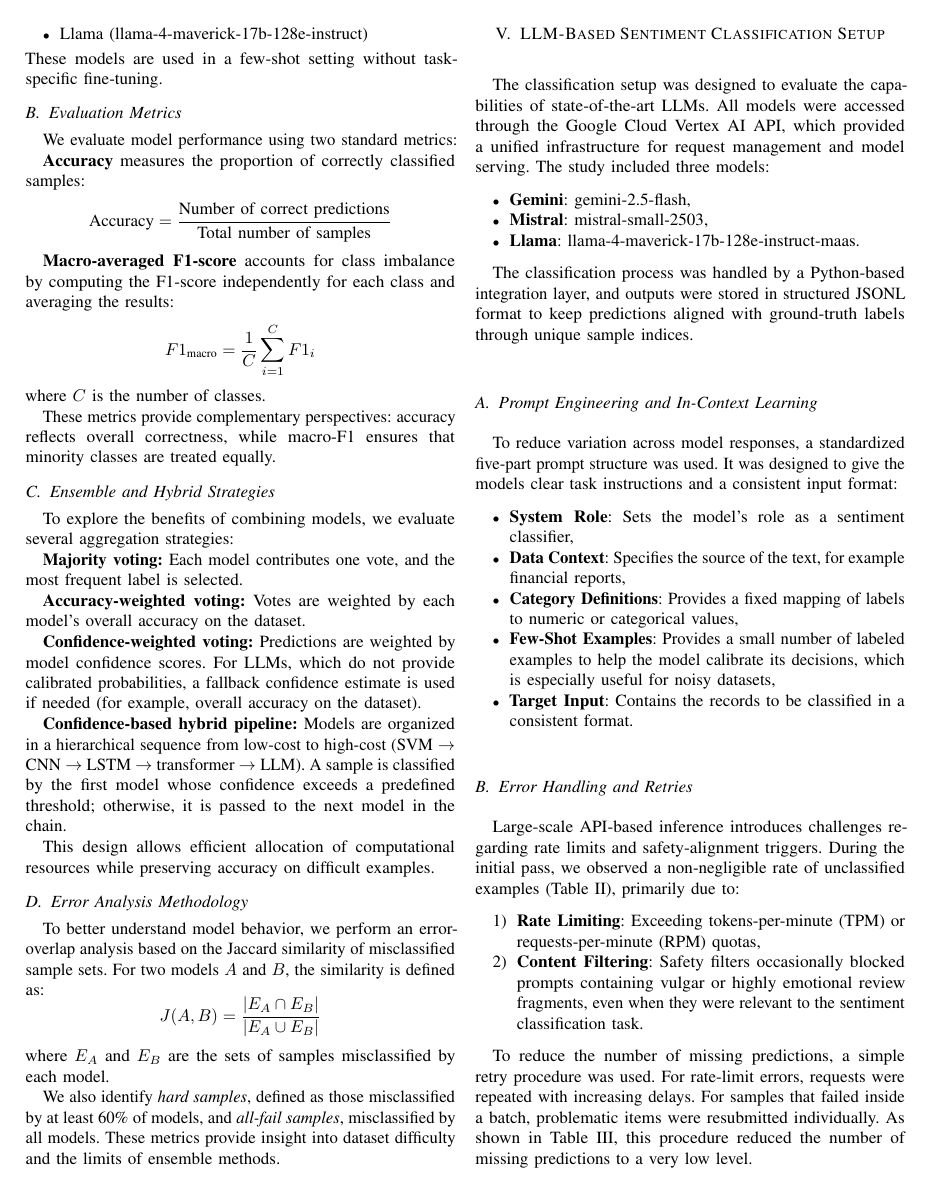
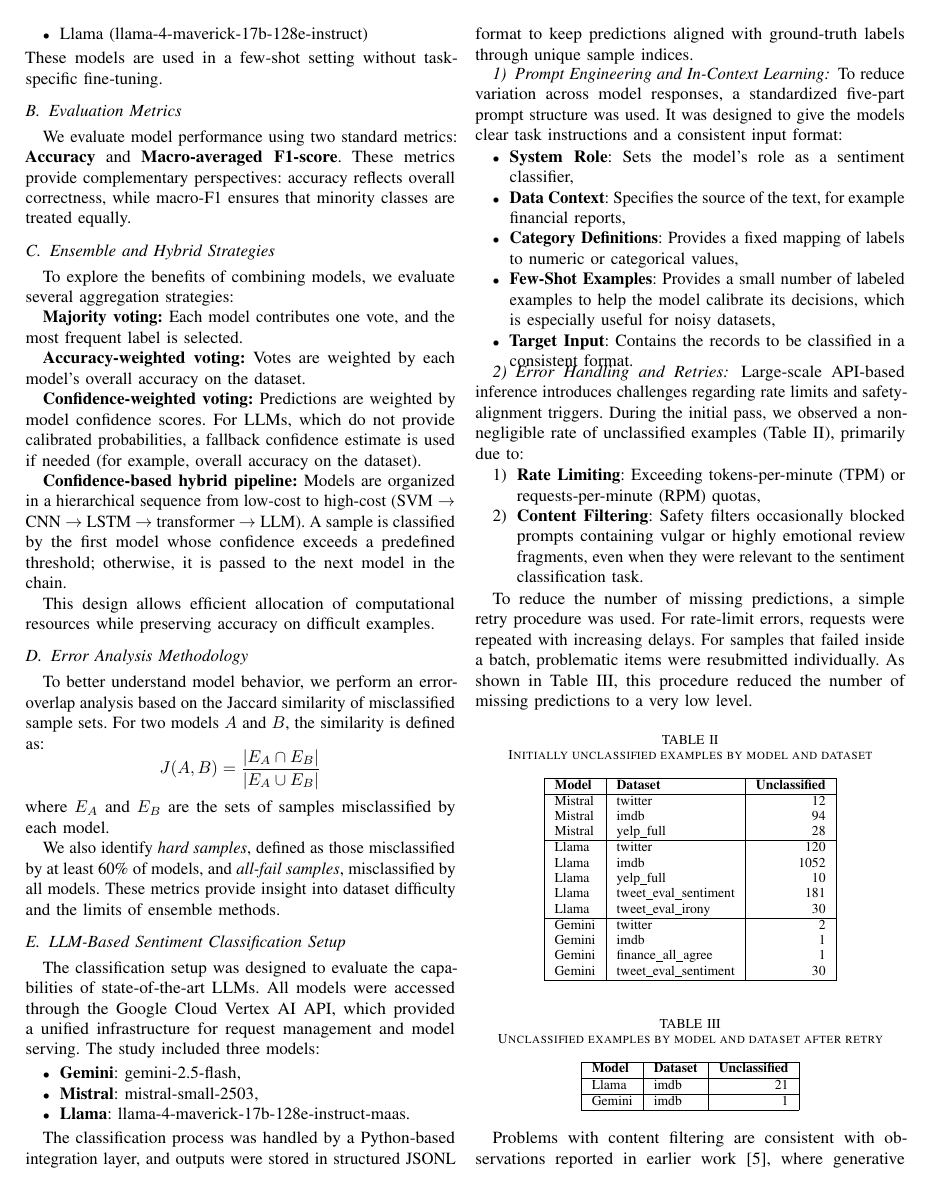
Before and after one commit to Michal-Szlazak/SentimentAnalysis, a LaTeX paper (paper/IEEE-conference-template-062824.tex): page 3 of 9. Compiled offline with pdfLaTeX; a missing font is replaced by an installed copy or a similar font; a LaTeX package or settings file that is missing is left out.

Commit message:
move LLM setup to methodologies

```diff
--- a/paper/IEEE-conference-template-062824.tex
+++ b/paper/IEEE-conference-template-062824.tex
@@ -150,20 +150,7 @@ These models are used in a few-shot setting without task-specific fine-tuning.
 
 \subsection{Evaluation Metrics}
 
-We evaluate model performance using two standard metrics:
-
-\textbf{Accuracy} measures the proportion of correctly classified samples:
-\[
-\text{Accuracy} = \frac{\text{Number of correct predictions}}{\text{Total number of samples}}
-\]
-
-\textbf{Macro-averaged F1-score} accounts for class imbalance by computing the F1-score independently for each class and averaging the results:
-\[
-F1_{\text{macro}} = \frac{1}{C} \sum_{i=1}^{C} F1_i
-\]
-where $C$ is the number of classes.
-
-These metrics provide complementary perspectives: accuracy reflects overall correctness, while macro-F1 ensures that minority classes are treated equally.
+We evaluate model performance using two standard metrics: \textbf{Accuracy} and \textbf{Macro-averaged F1-score}. These metrics provide complementary perspectives: accuracy reflects overall correctness, while macro-F1 ensures that minority classes are treated equally.
 
 \subsection{Ensemble and Hybrid Strategies}
 
@@ -202,7 +189,7 @@ The classification setup was designed to evaluate the capabilities of state-of-t
 \end{itemize}
 
 The classification process was handled by a Python-based integration layer, and outputs were stored in structured JSONL format to keep predictions aligned with ground-truth labels through unique sample indices.
-\subsection{Prompt Engineering and In-Context Learning}
+\subsubsection{Prompt Engineering and In-Context Learning}
 To reduce variation across model responses, a standardized five-part prompt structure was used. It was designed to give the models clear task instructions and a consistent input format:
 \begin{itemize}
 \item \textbf{System Role}: Sets the model's role as a sentiment classifier,
```
Also changed, not shown: paper/IEEE-conference-template-062824.tex (4 more changed lines).
